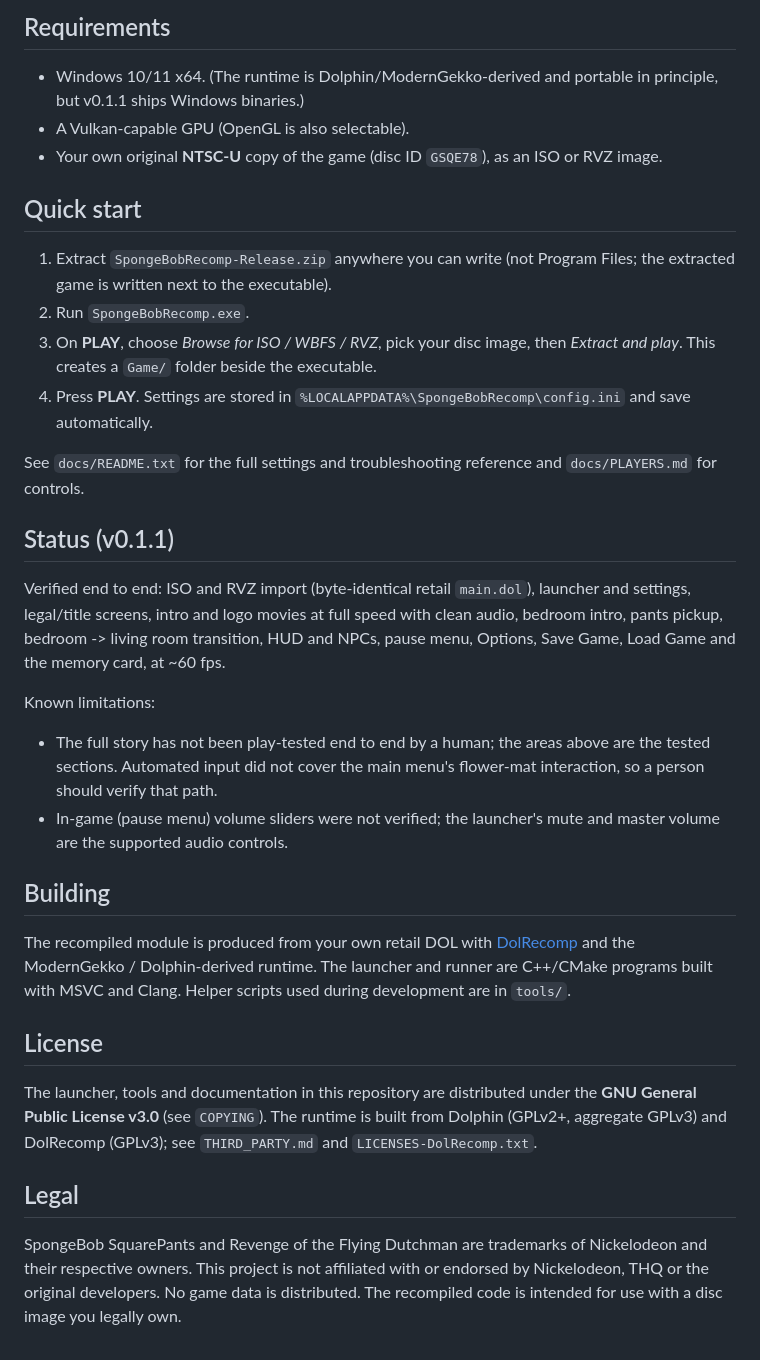
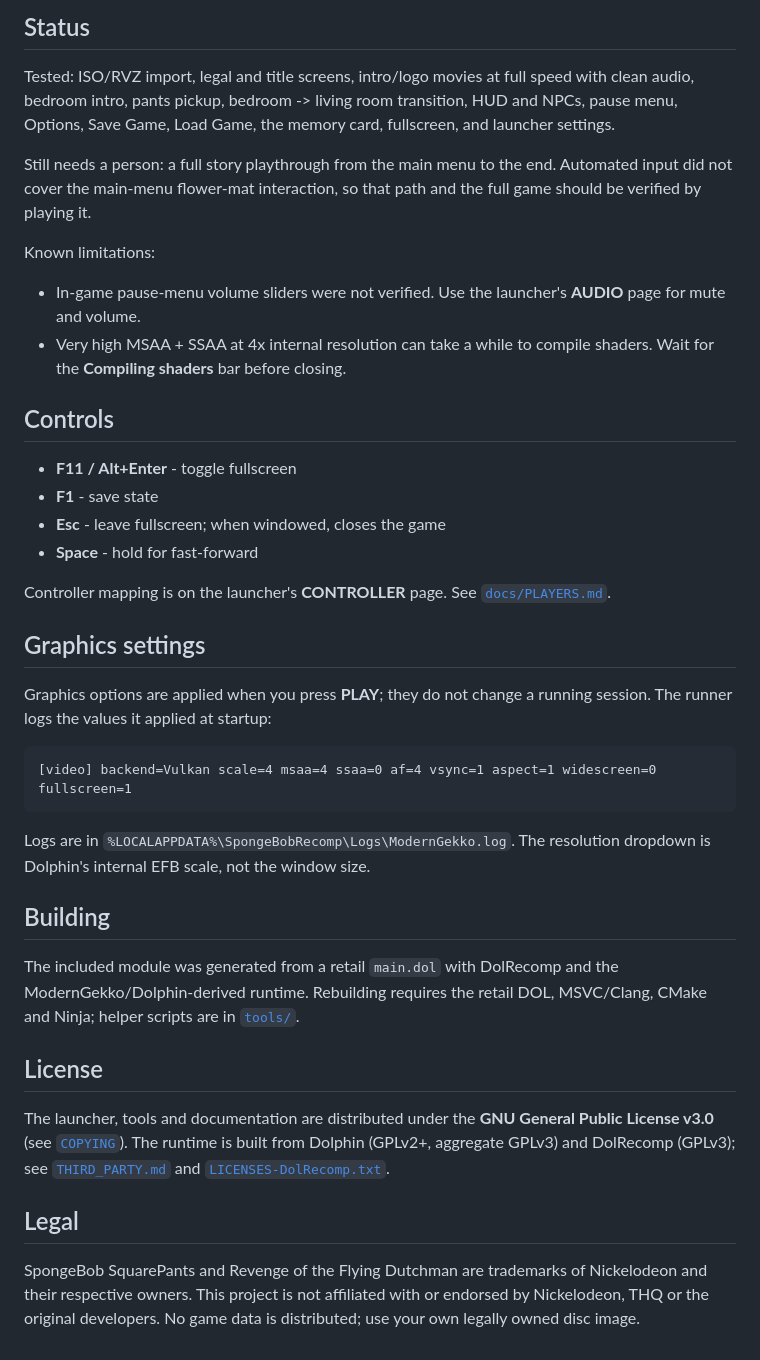
Before and after one commit to Spaced1127/SpongeBobRecomp, a Markdown page: README.md, the part around one of its changes. GitHub-like rendering.

````diff
--- a/README.md
+++ b/README.md
@@ -34,59 +58,61 @@ folder and run `SpongeBobRecomp.exe`.
 
-## Requirements
+## Status
 
-- Windows 10/11 x64. (The runtime is Dolphin/ModernGekko-derived and portable in
-  principle, but v0.1.1 ships Windows binaries.)
-- A Vulkan-capable GPU (OpenGL is also selectable).
-- Your own original **NTSC-U** copy of the game (disc ID `GSQE78`), as an ISO or
-  RVZ image.
+Tested: ISO/RVZ import, legal and title screens, intro/logo movies at full
+speed with clean audio, bedroom intro, pants pickup, bedroom -> living room
+transition, HUD and NPCs, pause menu, Options, Save Game, Load Game, the
+memory card, fullscreen, and launcher settings.
 
-## Quick start
-
-1. Extract `SpongeBobRecomp-Release.zip` anywhere you can write (not Program
-   Files; the extracted game is written next to the executable).
-2. Run `SpongeBobRecomp.exe`.
-3. On **PLAY**, choose *Browse for ISO / WBFS / RVZ*, pick your disc image, then
-   *Extract and play*. This creates a `Game/` folder beside the executable.
-4. Press **PLAY**. Settings are stored in
-   `%LOCALAPPDATA%\SpongeBobRecomp\config.ini` and save automatically.
-
-See `docs/README.txt` for the full settings and troubleshooting reference and
-`docs/PLAYERS.md` for controls.
-
-## Status (v0.1.1)
-
-Verified end to end: ISO and RVZ import (byte-identical retail `main.dol`),
-launcher and settings, legal/title screens, intro and logo movies at full speed
-with clean audio, bedroom intro, pants pickup, bedroom -> living room
-transition, HUD and NPCs, pause menu, Options, Save Game, Load Game and the
-memory card, at ~60 fps.
+Still needs a person: a full story playthrough from the main menu to the end.
+Automated input did not cover the main-menu flower-mat interaction, so that
+path and the full game should be verified by playing it.
 
 Known limitations:
 
-- The full story has not been play-tested end to end by a human; the areas
-  above are the tested sections. Automated input did not cover the main menu's
-  flower-mat interaction, so a person should verify that path.
-- In-game (pause menu) volume sliders were not verified; the launcher's mute and
-  master volume are the supported audio controls.
+- In-game pause-menu volume sliders were not verified. Use the launcher's
+  **AUDIO** page for mute and volume.
+- Very high MSAA + SSAA at 4x internal resolution can take a while to compile
+  shaders. Wait for the **Compiling shaders** bar before closing.
+
+## Controls
+
+- **F11 / Alt+Enter** - toggle fullscreen
+- **F1** - save state
+- **Esc** - leave fullscreen; when windowed, closes the game
+- **Space** - hold for fast-forward
+
+Controller mapping is on the launcher's **CONTROLLER** page. See
+[`docs/PLAYERS.md`](docs/PLAYERS.md).
+
+## Graphics settings
+
+Graphics options are applied when you press **PLAY**; they do not change a
+running session. The runner logs the values it applied at startup:
+
+```text
+[video] backend=Vulkan scale=4 msaa=4 ssaa=0 af=4 vsync=1 aspect=1 widescreen=0 fullscreen=1
+```
+
+Logs are in `%LOCALAPPDATA%\SpongeBobRecomp\Logs\ModernGekko.log`. The
+resolution dropdown is Dolphin's internal EFB scale, not the window size.
 
 ## Building
 
-The recompiled module is produced from your own retail DOL with
-[DolRecomp](https://github.com/ExpansionPak/DolRecomp) and the ModernGekko /
-Dolphin-derived runtime. The launcher and runner are C++/CMake programs built
-with MSVC and Clang. Helper scripts used during development are in `tools/`.
+The included module was generated from a retail `main.dol` with DolRecomp and
+the ModernGekko/Dolphin-derived runtime. Rebuilding requires the retail DOL,
+MSVC/Clang, CMake and Ninja; helper scripts are in [`tools/`](tools/).
 
 ## License
 
-The launcher, tools and documentation in this repository are distributed under
-the **GNU General Public License v3.0** (see `COPYING`). The runtime is built
-from Dolphin (GPLv2+, aggregate GPLv3) and DolRecomp (GPLv3); see
-`THIRD_PARTY.md` and `LICENSES-DolRecomp.txt`.
+The launcher, tools and documentation are distributed under the **GNU General
+Public License v3.0** (see [`COPYING`](COPYING)). The runtime is built from
+Dolphin (GPLv2+, aggregate GPLv3) and DolRecomp (GPLv3); see
+[`THIRD_PARTY.md`](THIRD_PARTY.md) and
+[`LICENSES-DolRecomp.txt`](LICENSES-DolRecomp.txt).
 
 ## Legal
 
 SpongeBob SquarePants and Revenge of the Flying Dutchman are trademarks of
 Nickelodeon and their respective owners. This project is not affiliated with or
 endorsed by Nickelodeon, THQ or the original developers. No game data is
-distributed. The recompiled code is intended for use with a disc image you
-legally own.
+distributed; use your own legally owned disc image.
````
Also changed, not shown: other parts of README.md (+45 -21 lines), docs/hero-gameplay.jpg (added), docs/hero-launcher.png (added), docs/hero-title.jpg (added), docs/launcher.png (deleted).
